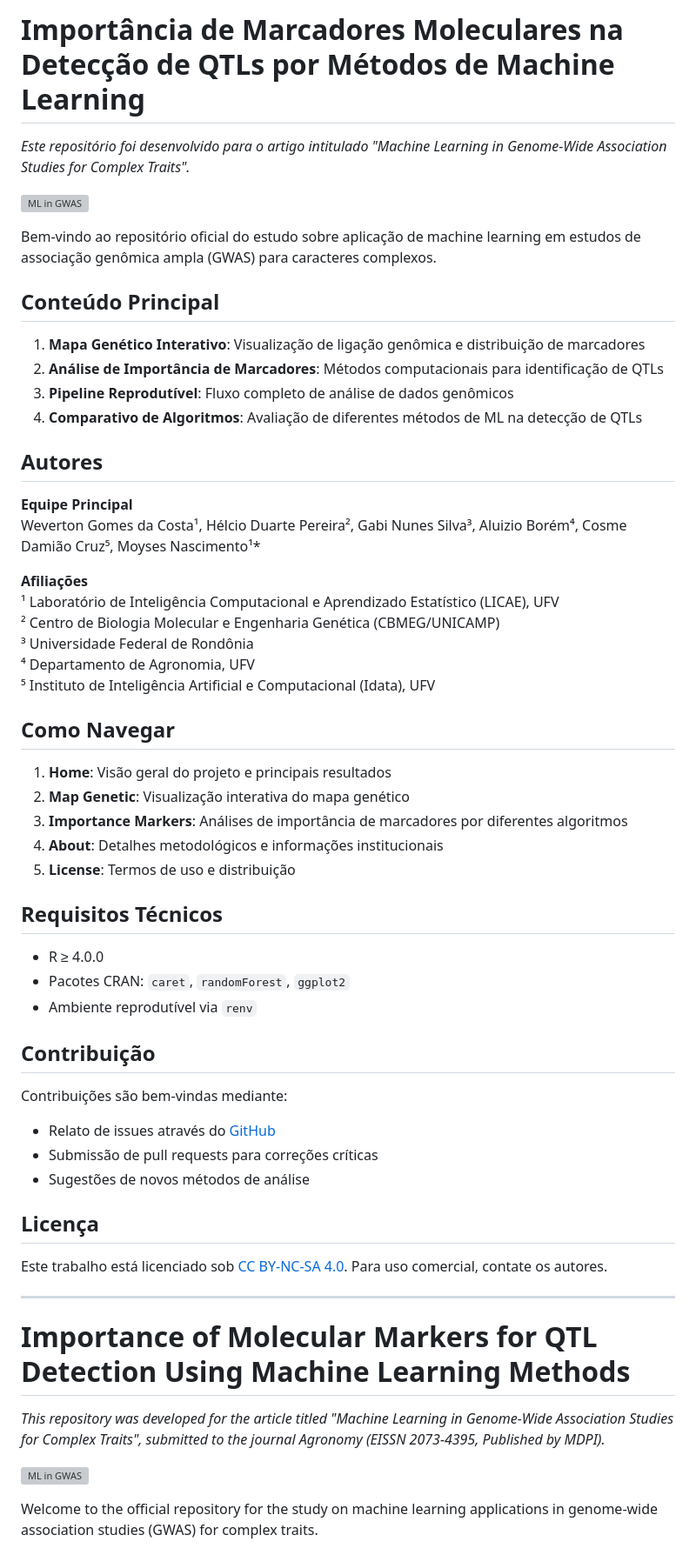
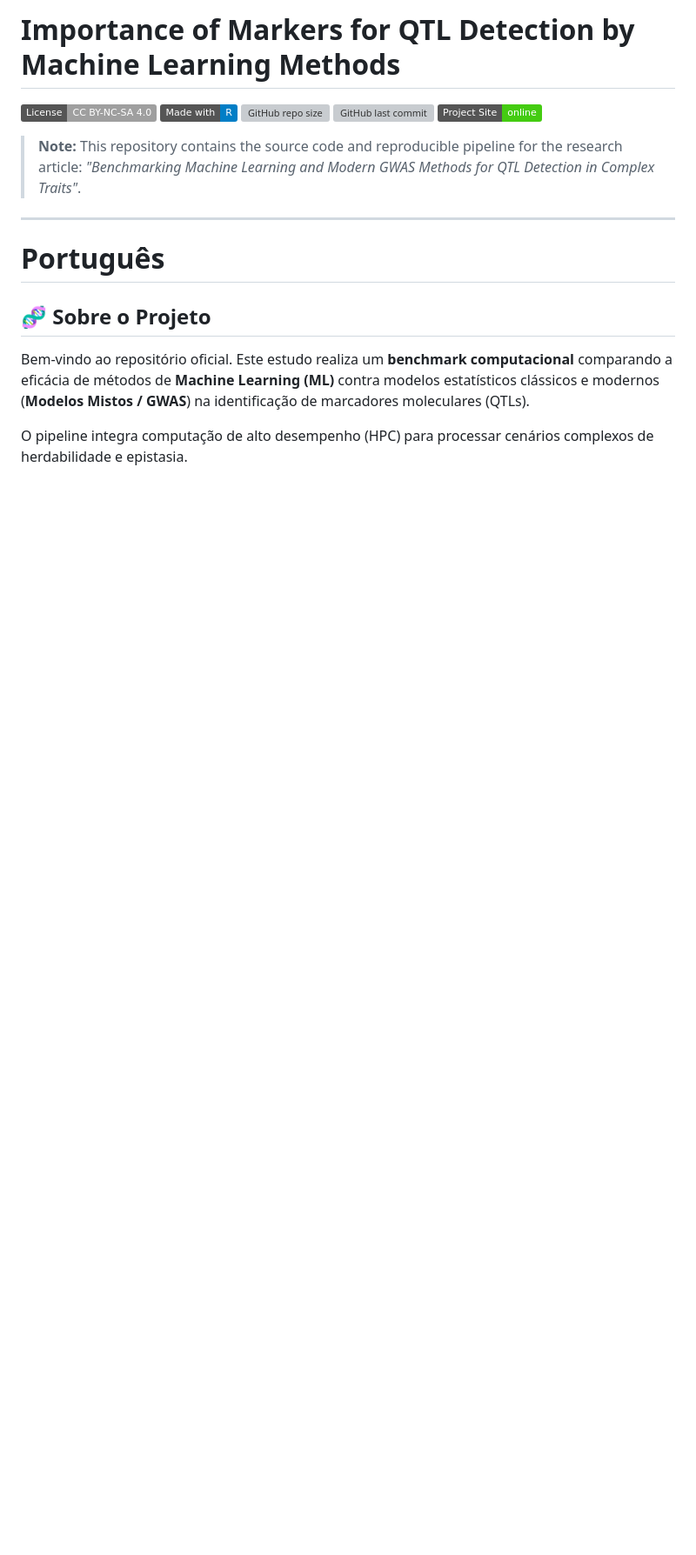
Before and after one commit to WevertonGomesCosta/Importance-of-markers-for-QTL-detection-by-machine-learning-methods, a Markdown page: README.md, the part around one of its changes. Shown at 87% size. Drawn GitHub-style; badges without logos; blank space fills up the shorter version; grey boxes are pictures that could not be loaded.

```diff
--- a/README.md
+++ b/README.md
@@ -1,56 +1,19 @@
-# Importância de Marcadores Moleculares na Detecção de QTLs por Métodos de Machine Learning
+# Importance of Markers for QTL Detection by Machine Learning Methods
 
-*Este repositório foi desenvolvido para o artigo intitulado "Machine Learning in Genome-Wide Association Studies for Complex Traits".*
-
-![ML in GWAS](https://example.com/images/ml_gwas.png)
-
-Bem-vindo ao repositório oficial do estudo sobre aplicação de machine learning em estudos de associação genômica ampla (GWAS) para caracteres complexos.
-
-## Conteúdo Principal
-1. **Mapa Genético Interativo**: Visualização de ligação genômica e distribuição de marcadores
-2. **Análise de Importância de Marcadores**: Métodos computacionais para identificação de QTLs
-3. **Pipeline Reprodutível**: Fluxo completo de análise de dados genômicos
-4. **Comparativo de Algoritmos**: Avaliação de diferentes métodos de ML na detecção de QTLs
-
-## Autores
-**Equipe Principal**
-Weverton Gomes da Costa¹, Hélcio Duarte Pereira², Gabi Nunes Silva³, Aluizio Borém⁴, Cosme Damião Cruz⁵, Moyses Nascimento¹*
-
-**Afiliações**
-¹ Laboratório de Inteligência Computacional e Aprendizado Estatístico (LICAE), UFV
-² Centro de Biologia Molecular e Engenharia Genética (CBMEG/UNICAMP)
-³ Universidade Federal de Rondônia
-⁴ Departamento de Agronomia, UFV
-⁵ Instituto de Inteligência Artificial e Computacional (Idata), UFV
-
-## Como Navegar
-1. **Home**: Visão geral do projeto e principais resultados
-2. **Map Genetic**: Visualização interativa do mapa genético
-3. **Importance Markers**: Análises de importância de marcadores por diferentes algoritmos
-4. **About**: Detalhes metodológicos e informações institucionais
-5. **License**: Termos de uso e distribuição
-
-## Requisitos Técnicos
-- R ≥ 4.0.0
-- Pacotes CRAN: `caret`, `randomForest`, `ggplot2`
-- Ambiente reprodutível via `renv`
-
-## Contribuição
-Contribuições são bem-vindas mediante:
-- Relato de issues através do [GitHub](https://github.com/WevertonGomesCosta/Importance-of-markers-for-QTL-detection-by-machine-learning-methods/issues)
-- Submissão de pull requests para correções críticas
-- Sugestões de novos métodos de análise
-
-## Licença
-Este trabalho está licenciado sob [CC BY-NC-SA 4.0](https://creativecommons.org/licenses/by-nc-sa/4.0/). Para uso comercial, contate os autores.
+[![License: CC BY-NC-SA 4.0](https://img.shields.io/badge/License-CC%20BY--NC--SA%204.0-lightgrey.svg)](https://creativecommons.org/licenses/by-nc-sa/4.0/)
+![R](https://img.shields.io/badge/Made%20with-R-blue.svg)
+![GitHub repo size](https://img.shields.io/github/repo-size/WevertonGomesCosta/Importance-of-markers-for-QTL-detection-by-machine-learning-methods)
+![GitHub last commit](https://img.shields.io/github/last-commit/WevertonGomesCosta/Importance-of-markers-for-QTL-detection-by-machine-learning-methods)
+[![Website](https://img.shields.io/badge/Project%20Site-online-brightgreen)](https://wevertongomescosta.github.io/Importance-of-markers-for-QTL-detection-by-machine-learning-methods/)
+> **Note:** This repository contains the source code and reproducible pipeline for the research article: *"Benchmarking Machine Learning and Modern GWAS Methods for QTL Detection in Complex Traits"*.
 
 ---
 
-# Importance of Molecular Markers for QTL Detection Using Machine Learning Methods
+# Português
 
-*This repository was developed for the article titled "Machine Learning in Genome-Wide Association Studies for Complex Traits", submitted to the journal Agronomy (EISSN 2073-4395, Published by MDPI).*
+## 🧬 Sobre o Projeto
 
-![ML in GWAS](https://example.com/images/ml_gwas.png)
+Bem-vindo ao repositório oficial. Este estudo realiza um **benchmark computacional** comparando a eficácia de métodos de **Machine Learning (ML)** contra modelos estatísticos clássicos e modernos (**Modelos Mistos / GWAS**) na identificação de marcadores moleculares (QTLs).
 
-Welcome to the official repository for the study on machine learning applications in genome-wide association studies (GWAS) for complex traits.
+O pipeline integra computação de alto desempenho (HPC) para processar cenários complexos de herdabilidade e epistasia.
 
```
Also changed, not shown: other parts of README.md (+102 -31 lines).
